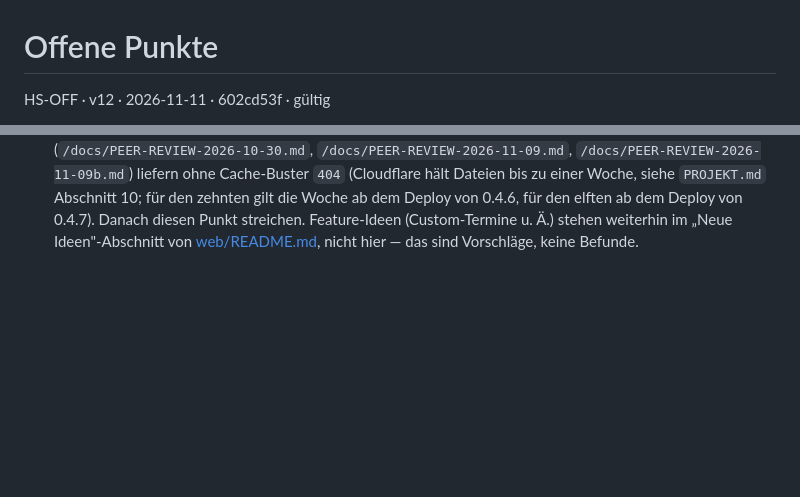
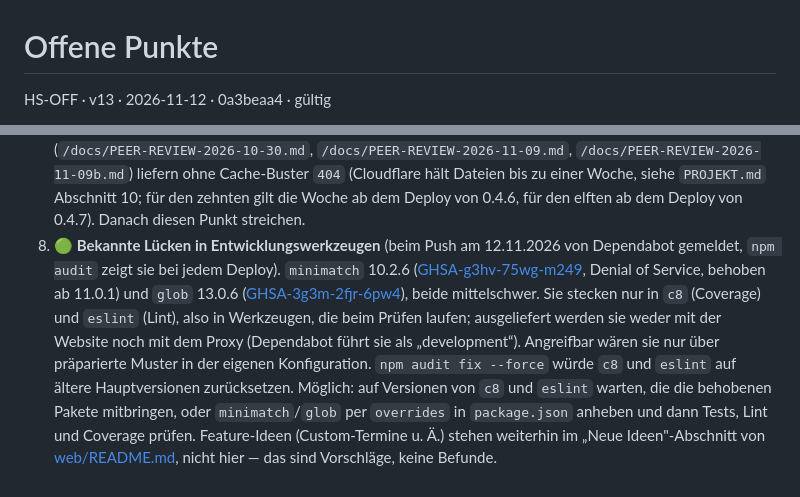
Before and after one commit to blue-demann/heute-schule, a Markdown page: OFFEN-naechste-Fixes.md, 2 parts joined by grey strips. GitHub-like rendering; blank space fills up the shorter version.

Commit message:
docs: Luecken in Entwicklungswerkzeugen als offenen Punkt aufnehmen
Co-Authored-By: Claude Opus 5.5 <noreply@anthropic.com>

```diff
--- a/OFFEN-naechste-Fixes.md
+++ b/OFFEN-naechste-Fixes.md
@@ -1,4 +1,4 @@
 # Offene Punkte
 
-HS-OFF · v12 · 2026-11-11 · 602cd53f · gültig
+HS-OFF · v13 · 2026-11-12 · 0a3beaa4 · gültig
 
@@ -194,6 +194,21 @@ Zeitpunkt-Momentaufnahmen unverändert.
    Woche, siehe `PROJEKT.md` Abschnitt 10; für den zehnten gilt die Woche
    ab dem Deploy von 0.4.6, für den elften ab dem Deploy von 0.4.7).
    Danach diesen Punkt streichen.
+8. **🟢 Bekannte Lücken in Entwicklungswerkzeugen** (beim Push am
+   12.11.2026 von Dependabot gemeldet, `npm audit` zeigt sie bei jedem
+   Deploy). `minimatch` 10.2.6
+   ([GHSA-g3hv-75wg-m249](https://github.com/advisories/GHSA-g3hv-75wg-m249),
+   Denial of Service, behoben ab 11.0.1) und `glob` 13.0.6
+   ([GHSA-3g3m-2fjr-6pw4](https://github.com/advisories/GHSA-3g3m-2fjr-6pw4)),
+   beide mittelschwer. Sie stecken nur in `c8` (Coverage) und `eslint`
+   (Lint), also in Werkzeugen, die beim Prüfen laufen; ausgeliefert werden
+   sie weder mit der Website noch mit dem Proxy (Dependabot führt sie als
+   „development“). Angreifbar wären sie nur über präparierte Muster in der
+   eigenen Konfiguration. `npm audit fix --force` würde `c8` und `eslint`
+   auf ältere Hauptversionen zurücksetzen. Möglich: auf Versionen von `c8`
+   und `eslint` warten, die die behobenen Pakete mitbringen, oder
+   `minimatch`/`glob` per `overrides` in `package.json` anheben und dann
+   Tests, Lint und Coverage prüfen.
 Feature-Ideen (Custom-Termine u. Ä.) stehen weiterhin im „Neue Ideen"-Abschnitt
 von [web/README.md](https://github.com/blue-demann/heute-schule/blob/main/web/README.md), nicht hier — das sind Vorschläge, keine
 Befunde.
```
Also changed, not shown: other parts of OFFEN-naechste-Fixes.md (+1 -1 lines), web/docs/OFFEN-naechste-Fixes.md (+17 -2 lines).
